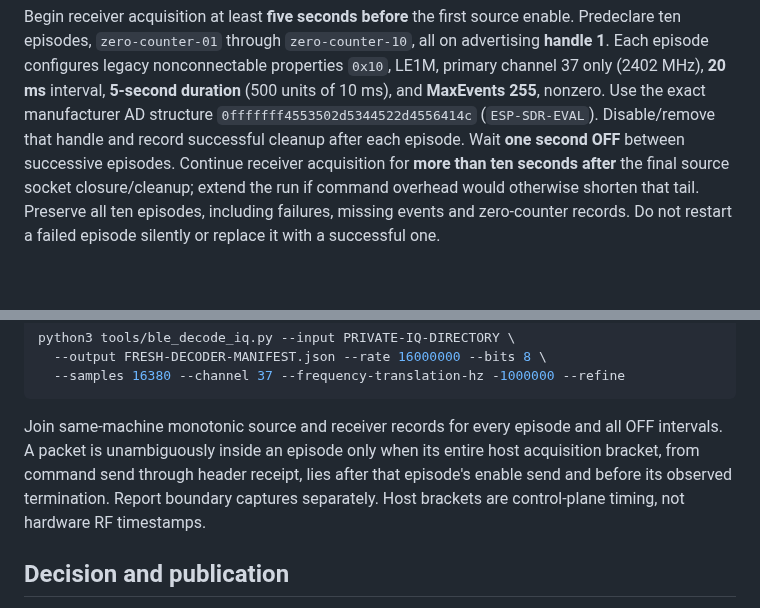
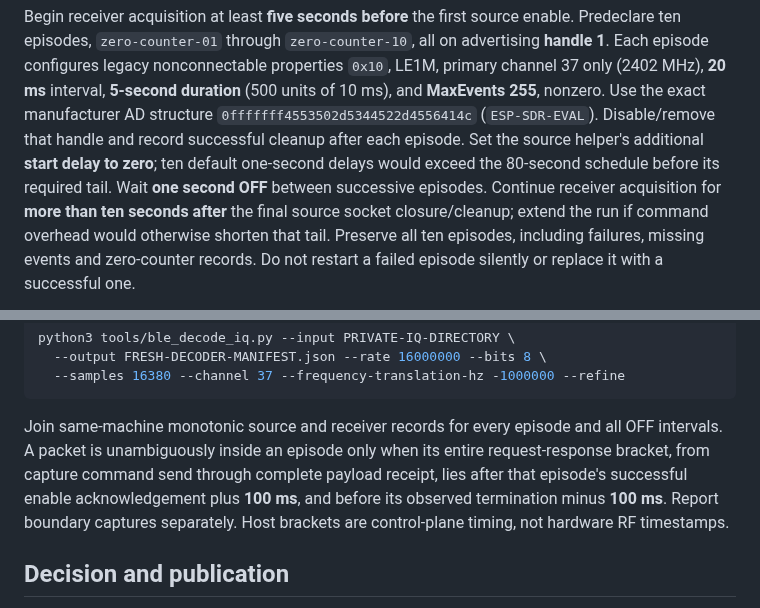
Before and after one commit to knewter/esp-sdr-stuff, a Markdown page: docs/research/ble-zero-counter-rf-protocol.md, 2 parts joined by grey strips. GitHub-like rendering; blank space fills up the shorter version.

Commit message:
Pin zero-delay source schedule and guarded full-response episode join

```diff
--- a/docs/research/ble-zero-counter-rf-protocol.md
+++ b/docs/research/ble-zero-counter-rf-protocol.md
@@ -27,7 +27,9 @@ properties `0x10`, LE1M, primary channel 37 only (2402 MHz), **20 ms** interval,
 **5-second duration** (500 units of 10 ms), and **MaxEvents 255**, nonzero.
 Use the exact manufacturer AD structure
 `0fffffff4553502d5344522d4556414c` (`ESP-SDR-EVAL`). Disable/remove that handle
-and record successful cleanup after each episode. Wait **one second OFF**
+and record successful cleanup after each episode. Set the source helper's
+additional **start delay to zero**; ten default one-second delays would exceed
+the 80-second schedule before its required tail. Wait **one second OFF**
 between successive episodes. Continue receiver acquisition for **more than ten
 seconds after** the final source socket closure/cleanup; extend the run if
 command overhead would otherwise shorten that tail. Preserve all ten episodes,
@@ -60,8 +62,9 @@ python3 tools/ble_decode_iq.py --input PRIVATE-IQ-DIRECTORY \
 
 Join same-machine monotonic source and receiver records for every episode and
 all OFF intervals. A packet is unambiguously inside an episode only when its
-entire host acquisition bracket, from command send through header receipt,
-lies after that episode's enable send and before its observed termination.
+entire request-response bracket, from capture command send through complete
+payload receipt, lies after that episode's successful enable acknowledgement
+plus **100 ms**, and before its observed termination minus **100 ms**.
 Report boundary captures separately. Host brackets are control-plane timing,
 not hardware RF timestamps.
 
```
